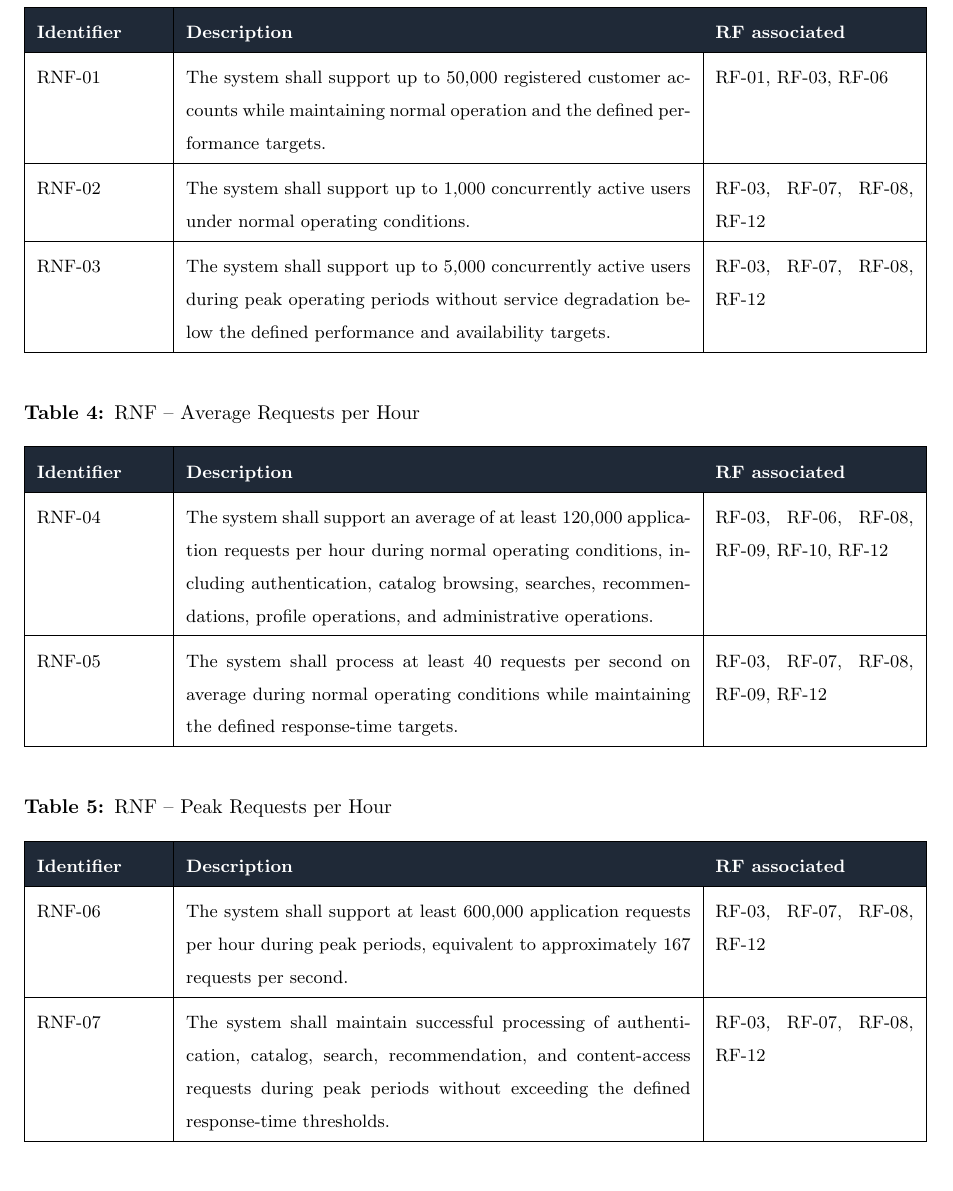
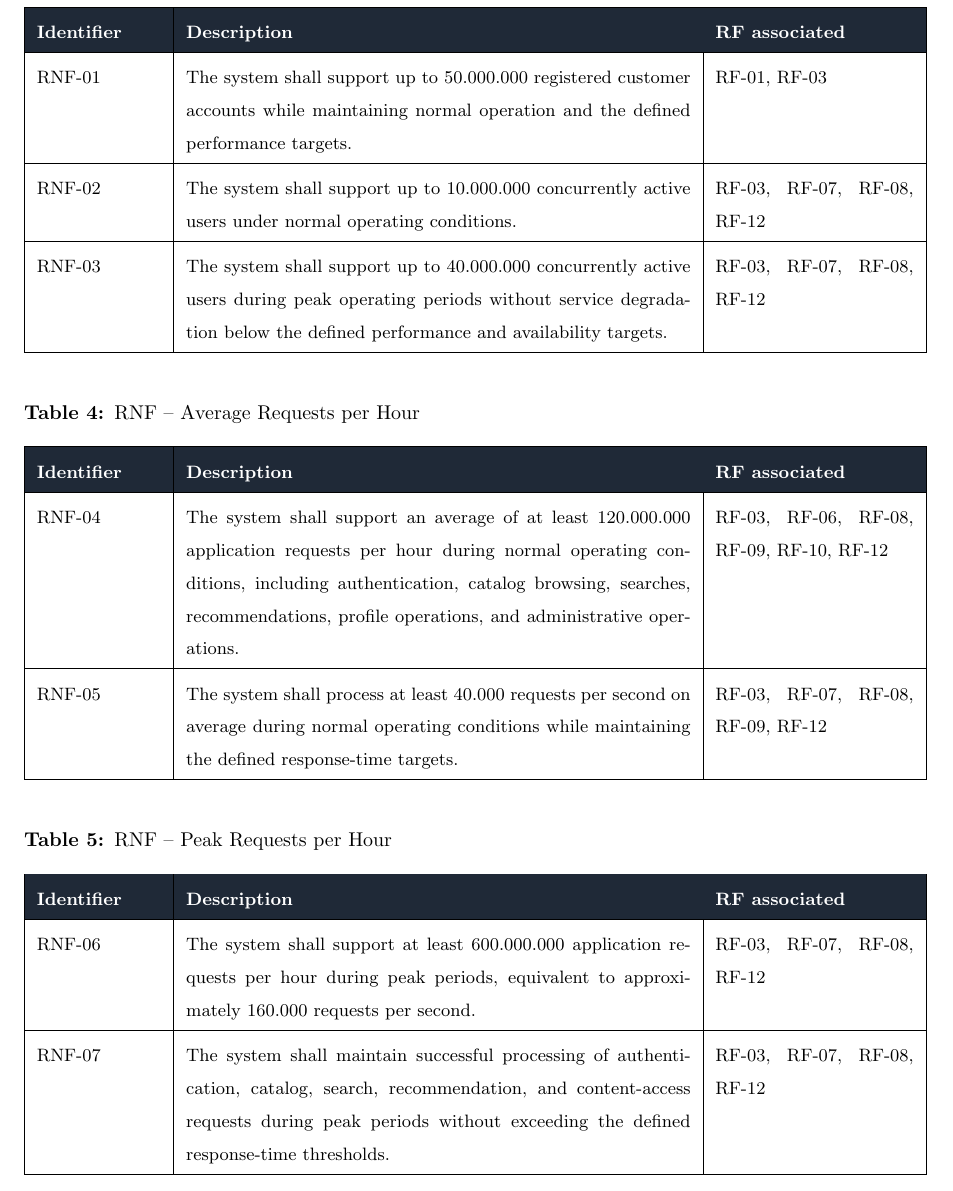
Before and after one commit to aguapanela-a/cloud-native-streaming-platform, a LaTeX document (docs/delivery_1/latex_document/main.tex): part of page 4 of 7, cut so that both start at the same text. Compiled offline with pdfLaTeX.

Commit message:
docs: preliminar rnf, not complete

```diff
--- a/docs/delivery_1/latex_document/main.tex
+++ b/docs/delivery_1/latex_document/main.tex
@@ -239,15 +238,15 @@ requirements per category
 \textcolor{white}{\textbf{RF associated}} \\ \hline
 
 RNF-01 &
-The system shall support up to 50,000 registered customer accounts while maintaining normal operation and the defined performance targets. &
-RF-01, RF-03, RF-06 \\ \hline
+The system shall support up to 50.000.000 registered customer accounts while maintaining normal operation and the defined performance targets. &
+RF-01, RF-03 \\ \hline
 
 RNF-02 &
-The system shall support up to 1,000 concurrently active users under normal operating conditions. &
+The system shall support up to 10.000.000 concurrently active users under normal operating conditions. &
 RF-03, RF-07, RF-08, RF-12 \\ \hline
 
 RNF-03 &
-The system shall support up to 5,000 concurrently active users during peak operating periods without service degradation below the defined performance and availability targets. &
+The system shall support up to 40.000.000 concurrently active users during peak operating periods without service degradation below the defined performance and availability targets. &
 RF-03, RF-07, RF-08, RF-12 \\ \hline
 
 \end{tabularx}
@@ -273,11 +272,11 @@ RF-03, RF-07, RF-08, RF-12 \\ \hline
 \textcolor{white}{\textbf{RF associated}} \\ \hline
 
 RNF-04 &
-The system shall support an average of at least 120,000 application requests per hour during normal operating conditions, including authentication, catalog browsing, searches, recommendations, profile operations, and administrative operations. &
+The system shall support an average of at least 120.000.000 application requests per hour during normal operating conditions, including authentication, catalog browsing, searches, recommendations, profile operations, and administrative operations. &
 RF-03, RF-06, RF-08, RF-09, RF-10, RF-12 \\ \hline
 
 RNF-05 &
-The system shall process at least 40 requests per second on average during normal operating conditions while maintaining the defined response-time targets. &
+The system shall process at least 40.000 requests per second on average during normal operating conditions while maintaining the defined response-time targets. &
 RF-03, RF-07, RF-08, RF-09, RF-12 \\ \hline
 
 \end{tabularx}
@@ -303,7 +302,7 @@ RF-03, RF-07, RF-08, RF-09, RF-12 \\ \hline
 \textcolor{white}{\textbf{RF associated}} \\ \hline
 
 RNF-06 &
-The system shall support at least 600,000 application requests per hour during peak periods, equivalent to approximately 167 requests per second. &
+The system shall support at least 600.000.000 application requests per hour during peak periods, equivalent to approximately 160.000 requests per second. &
 RF-03, RF-07, RF-08, RF-12 \\ \hline
 
 RNF-07 &
```
Also changed, not shown: docs/delivery_1/latex_document/main.pdf, docs/delivery_1/latex_document/main.tex (3 more changed lines), 2 other files.
